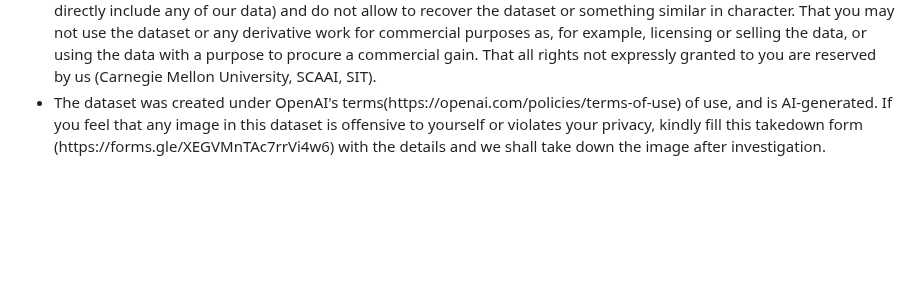
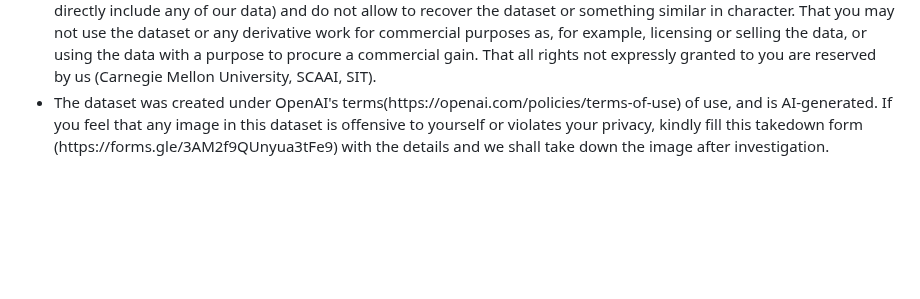
Before and after one commit to Infernolia/WEDGE, a Markdown page: README.md, the part around the change. Drawn GitHub-style.

```diff
--- a/README.md
+++ b/README.md
@@ -35,7 +35,7 @@ This dataset is made freely available to academic and non-academic entities for
 <li> For research papers, cite our preferred publication as listed on our website.</li>
 <li>That you do not distribute this dataset or modified versions. It is permissible to distribute derivative works in as far as they are abstract representations
 of this dataset (such as models trained on it or additional annotations that do not directly include any of our data) and do not allow to recover the dataset or something similar in character. That you may not use the dataset or any derivative work for commercial purposes as, for example, licensing or selling the data, or  using the data with a purpose to procure a commercial gain. That all rights not expressly granted to you are reserved by us (Carnegie Mellon University, SCAAI, SIT).</li>
-<li>The dataset was created under OpenAI's terms(https://openai.com/policies/terms-of-use) of use, and is AI-generated. If you feel that any image in this dataset is offensive to yourself or violates your privacy, kindly fill this takedown form (https://forms.gle/XEGVMnTAc7rrVi4w6) with the details and we shall take down the image after investigation.  </li> <br> <br> <br> <br> <br> <br>
+<li>The dataset was created under OpenAI's terms(https://openai.com/policies/terms-of-use) of use, and is AI-generated. If you feel that any image in this dataset is offensive to yourself or violates your privacy, kindly fill this takedown form (https://forms.gle/3AM2f9QUnyua3tFe9) with the details and we shall take down the image after investigation.  </li> <br> <br> <br> <br> <br> <br>
 </ul>
 
 
```
